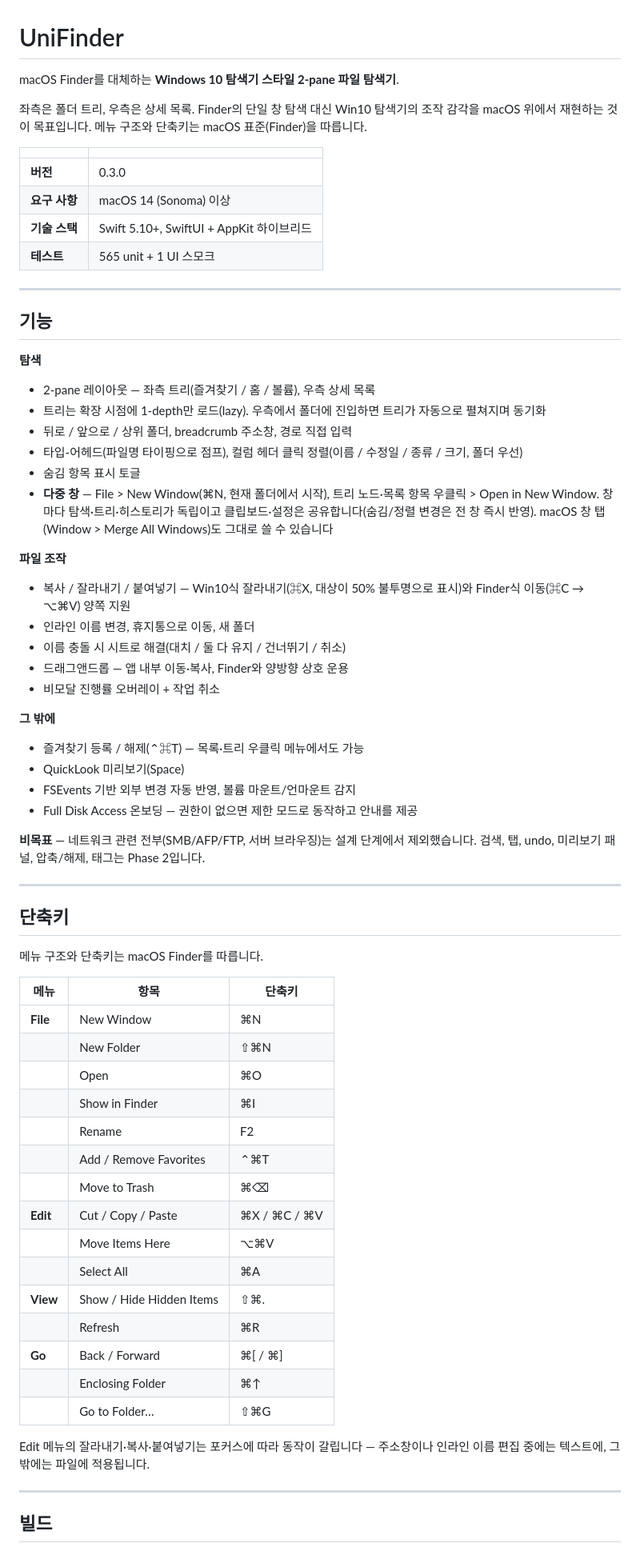
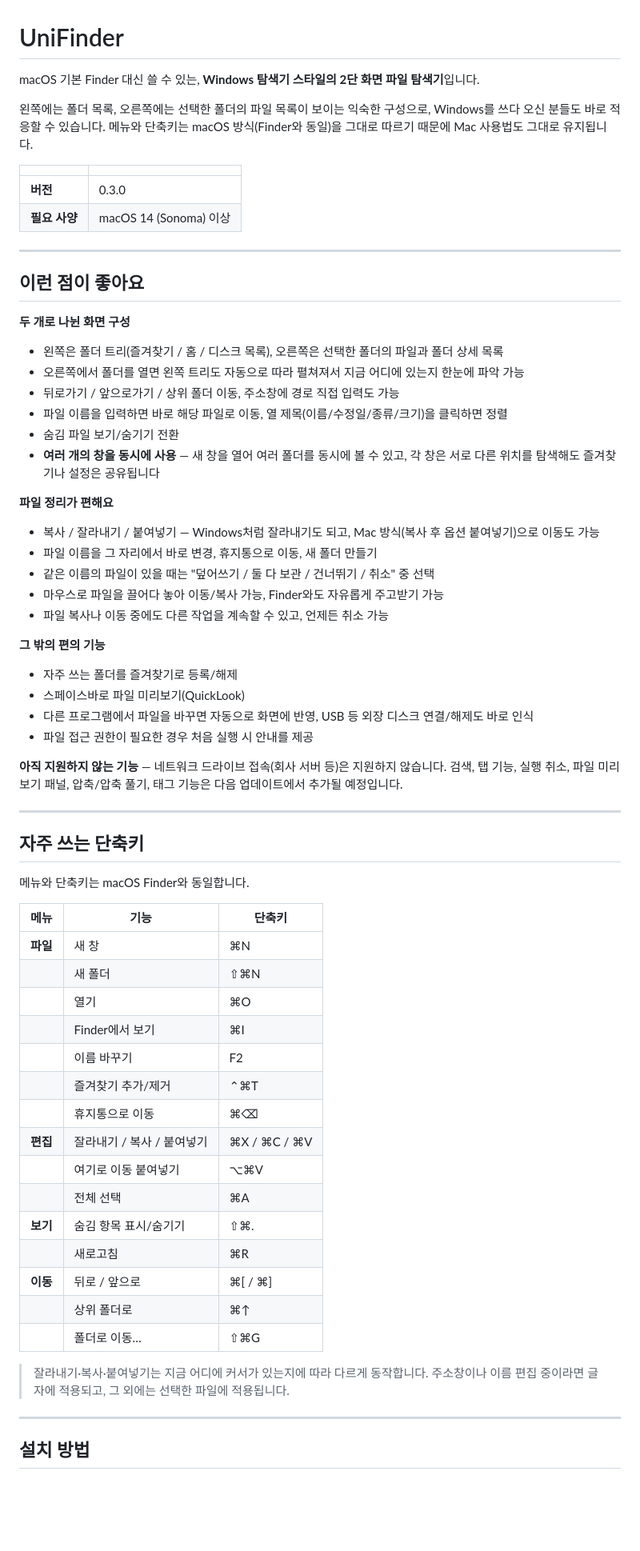
Before and after one commit to ilphs/UniFinder, a Markdown page: README.md, the part around one of its changes. Shown at 80% size. Rendered like a GitHub page; blank space fills up the shorter version.

Commit message:
Rewrite README for general (non-developer) users
Updated README.md to improve clarity and fix formatting issues.

```diff
--- a/README.md
+++ b/README.md
@@ -1,70 +1,68 @@
 # UniFinder
 
-macOS Finder를 대체하는 **Windows 10 탐색기 스타일 2-pane 파일 탐색기**.
+macOS 기본 Finder 대신 쓸 수 있는, **Windows 탐색기 스타일의 2단 화면 파일 탐색기**입니다.
 
-좌측은 폴더 트리, 우측은 상세 목록. Finder의 단일 창 탐색 대신 Win10 탐색기의 조작 감각을 macOS 위에서 재현하는 것이 목표입니다. 메뉴 구조와 단축키는 macOS 표준(Finder)을 따릅니다.
+왼쪽에는 폴더 목록, 오른쪽에는 선택한 폴더의 파일 목록이 보이는 익숙한 구성으로, Windows를 쓰다 오신 분들도 바로 적응할 수 있습니다. 메뉴와 단축키는 macOS 방식(Finder와 동일)을 그대로 따르기 때문에 Mac 사용법도 그대로 유지됩니다.
 
 | | |
 |---|---|
 | **버전** | 0.3.0 |
-| **요구 사항** | macOS 14 (Sonoma) 이상 |
-| **기술 스택** | Swift 5.10+, SwiftUI + AppKit 하이브리드 |
-| **테스트** | 565 unit + 1 UI 스모크 |
+| **필요 사양** | macOS 14 (Sonoma) 이상 |
 
 ---
 
-## 기능
+## 이런 점이 좋아요
 
-**탐색**
-- 2-pane 레이아웃 — 좌측 트리(즐겨찾기 / 홈 / 볼륨), 우측 상세 목록
-- 트리는 확장 시점에 1-depth만 로드(lazy). 우측에서 폴더에 진입하면 트리가 자동으로 펼쳐지며 동기화
-- 뒤로 / 앞으로 / 상위 폴더, breadcrumb 주소창, 경로 직접 입력
-- 타입-어헤드(파일명 타이핑으로 점프), 컬럼 헤더 클릭 정렬(이름 / 수정일 / 종류 / 크기, 폴더 우선)
-- 숨김 항목 표시 토글
-- **다중 창** — File > New Window(⌘N, 현재 폴더에서 시작), 트리 노드·목록 항목 우클릭 > Open in New Window. 창마다 탐색·트리·히스토리가 독립이고 클립보드·설정은 공유합니다(숨김/정렬 변경은 전 창 즉시 반영). macOS 창 탭(Window > Merge All Windows)도 그대로 쓸 수 있습니다
+**두 개로 나뉜 화면 구성**
+- 왼쪽은 폴더 트리(즐겨찾기 / 홈 / 디스크 목록), 오른쪽은 선택한 폴더의 파일과 폴더 상세 목록
+- 오른쪽에서 폴더를 열면 왼쪽 트리도 자동으로 따라 펼쳐져서 지금 어디에 있는지 한눈에 파악 가능
+- 뒤로가기 / 앞으로가기 / 상위 폴더 이동, 주소창에 경로 직접 입력도 가능
+- 파일 이름을 입력하면 바로 해당 파일로 이동, 열 제목(이름/수정일/종류/크기)을 클릭하면 정렬
+- 숨김 파일 보기/숨기기 전환
+- **여러 개의 창을 동시에 사용** — 새 창을 열어 여러 폴더를 동시에 볼 수 있고, 각 창은 서로 다른 위치를 탐색해도 즐겨찾기나 설정은 공유됩니다
 
-**파일 조작**
-- 복사 / 잘라내기 / 붙여넣기 — Win10식 잘라내기(⌘X, 대상이 50% 불투명으로 표시)와 Finder식 이동(⌘C → ⌥⌘V) 양쪽 지원
-- 인라인 이름 변경, 휴지통으로 이동, 새 폴더
-- 이름 충돌 시 시트로 해결(대치 / 둘 다 유지 / 건너뛰기 / 취소)
-- 드래그앤드롭 — 앱 내부 이동·복사, Finder와 양방향 상호 운용
-- 비모달 진행률 오버레이 + 작업 취소
+**파일 정리가 편해요**
+- 복사 / 잘라내기 / 붙여넣기 — Windows처럼 잘라내기도 되고, Mac 방식(복사 후 옵션 붙여넣기)으로 이동도 가능
+- 파일 이름을 그 자리에서 바로 변경, 휴지통으로 이동, 새 폴더 만들기
+- 같은 이름의 파일이 있을 때는 "덮어쓰기 / 둘 다 보관 / 건너뛰기 / 취소" 중 선택
+- 마우스로 파일을 끌어다 놓아 이동/복사 가능, Finder와도 자유롭게 주고받기 가능
+- 파일 복사나 이동 중에도 다른 작업을 계속할 수 있고, 언제든 취소 가능
 
-**그 밖에**
-- 즐겨찾기 등록 / 해제(⌃⌘T) — 목록·트리 우클릭 메뉴에서도 가능
-- QuickLook 미리보기(Space)
-- FSEvents 기반 외부 변경 자동 반영, 볼륨 마운트/언마운트 감지
-- Full Disk Access 온보딩 — 권한이 없으면 제한 모드로 동작하고 안내를 제공
+**그 밖의 편의 기능**
+- 자주 쓰는 폴더를 즐겨찾기로 등록/해제
+- 스페이스바로 파일 미리보기(QuickLook)
+- 다른 프로그램에서 파일을 바꾸면 자동으로 화면에 반영, USB 등 외장 디스크 연결/해제도 바로 인식
+- 파일 접근 권한이 필요한 경우 처음 실행 시 안내를 제공
 
-**비목표** — 네트워크 관련 전부(SMB/AFP/FTP, 서버 브라우징)는 설계 단계에서 제외했습니다. 검색, 탭, undo, 미리보기 패널, 압축/해제, 태그는 Phase 2입니다.
+**아직 지원하지 않는 기능** — 네트워크 드라이브 접속(회사 서버 등)은 지원하지 않습니다. 검색, 탭 기능, 실행 취소, 파일 미리보기 패널, 압축/압축 풀기, 태그 기능은 다음 업데이트에서 추가될 예정입니다.
 
 ---
 
-## 단축키
+## 자주 쓰는 단축키
 
-메뉴 구조와 단축키는 macOS Finder를 따릅니다.
+메뉴와 단축키는 macOS Finder와 동일합니다.
 
-| 메뉴 | 항목 | 단축키 |
+| 메뉴 | 기능 | 단축키 |
 |------|------|--------|
-| **File** | New Window | ⌘N |
-| | New Folder | ⇧⌘N |
-| | Open | ⌘O |
-| | Show in Finder | ⌘I |
-| | Rename | F2 |
-| | Add / Remove Favorites | ⌃⌘T |
-| | Move to Trash | ⌘⌫ |
-| **Edit** | Cut / Copy / Paste | ⌘X / ⌘C / ⌘V |
-| | Move Items Here | ⌥⌘V |
-| | Select All | ⌘A |
-| **View** | Show / Hide Hidden Items | ⇧⌘. |
-| | Refresh | ⌘R |
-| **Go** | Back / Forward | ⌘[ / ⌘] |
-| | Enclosing Folder | ⌘↑ |
-| | Go to Folder… | ⇧⌘G |
+| **파일** | 새 창 | ⌘N |
+| | 새 폴더 | ⇧⌘N |
+| | 열기 | ⌘O |
+| | Finder에서 보기 | ⌘I |
+| | 이름 바꾸기 | F2 |
+| | 즐겨찾기 추가/제거 | ⌃⌘T |
+| | 휴지통으로 이동 | ⌘⌫ |
+| **편집** | 잘라내기 / 복사 / 붙여넣기 | ⌘X / ⌘C / ⌘V |
+| | 여기로 이동 붙여넣기 | ⌥⌘V |
+| | 전체 선택 | ⌘A |
+| **보기** | 숨김 항목 표시/숨기기 | ⇧⌘. |
+| | 새로고침 | ⌘R |
+| **이동** | 뒤로 / 앞으로 | ⌘[ / ⌘] |
+| | 상위 폴더로 | ⌘↑ |
+| | 폴더로 이동… | ⇧⌘G |
 
-Edit 메뉴의 잘라내기·복사·붙여넣기는 포커스에 따라 동작이 갈립니다 — 주소창이나 인라인 이름 편집 중에는 텍스트에, 그 밖에는 파일에 적용됩니다.
+> 잘라내기·복사·붙여넣기는 지금 어디에 커서가 있는지에 따라 다르게 동작합니다. 주소창이나 이름 편집 중이라면 글자에 적용되고, 그 외에는 선택한 파일에 적용됩니다.
 
 ---
 
-## 빌드
+## 설치 방법
 
```
Also changed, not shown: other parts of README.md (+8 -50 lines).
